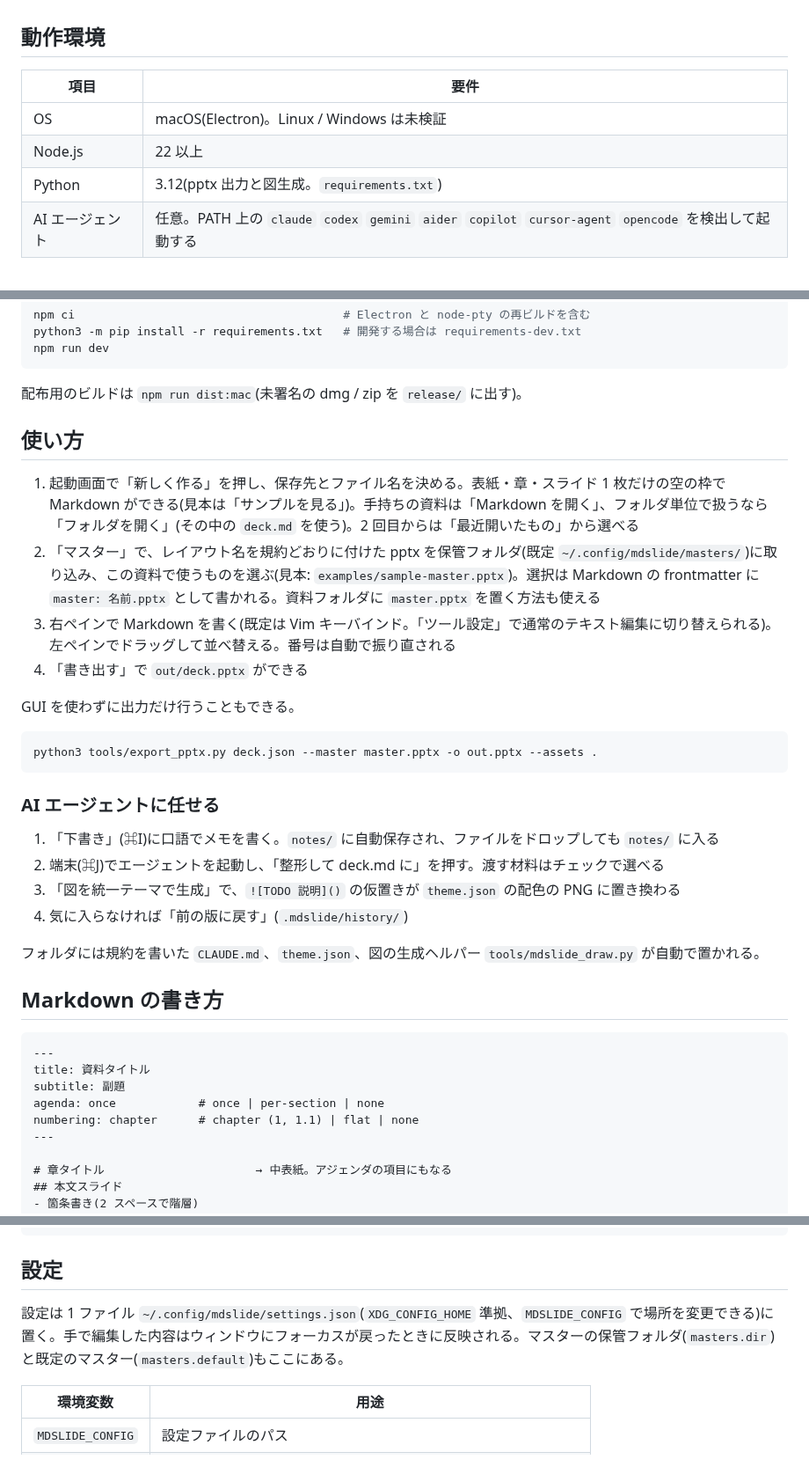
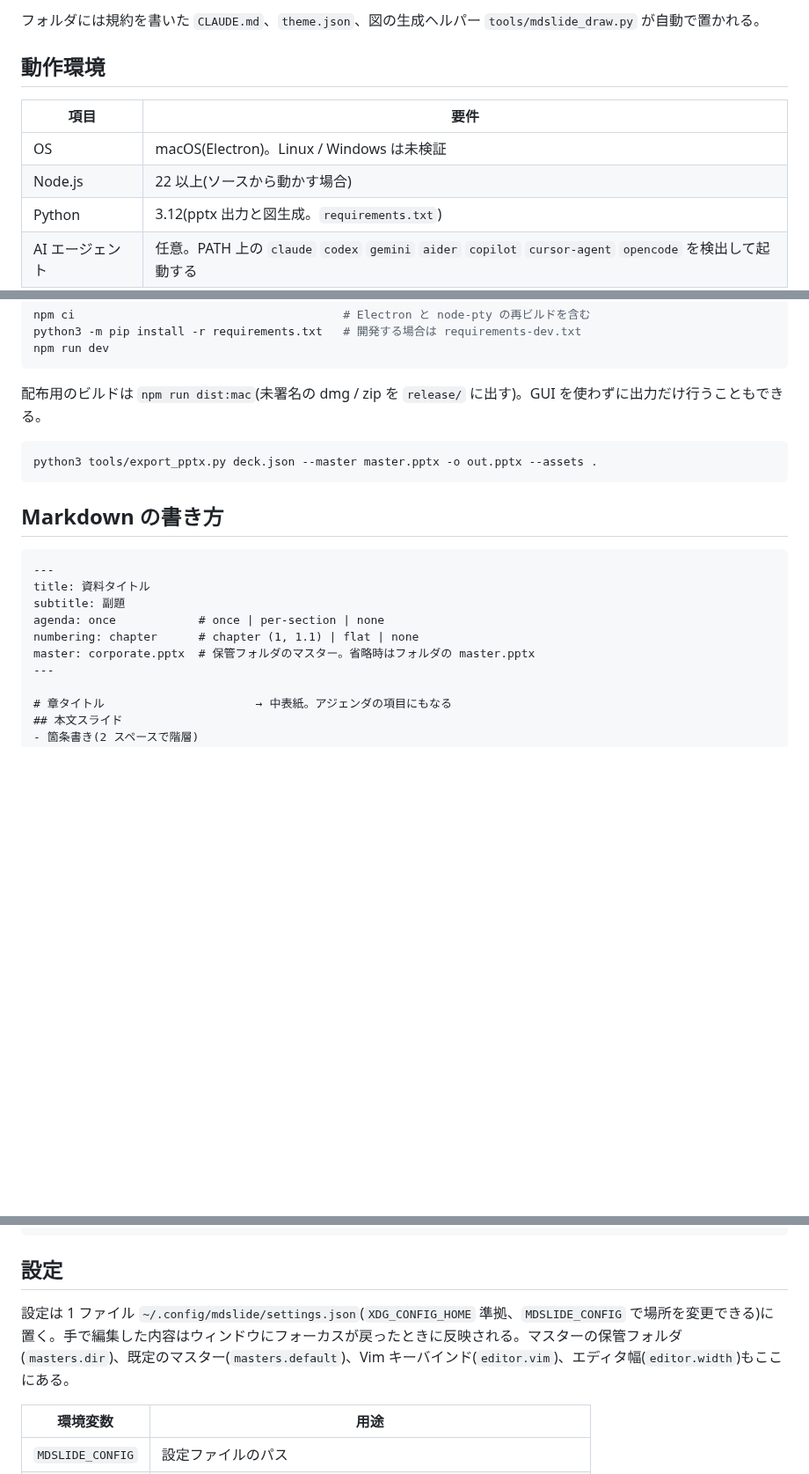
Before and after one commit to froggugugugu/mdslide, a Markdown page: README.md, 3 parts joined by grey strips. Shown at 88% size. GitHub-like rendering; blank space fills up the shorter version.

````diff
--- a/README.md
+++ b/README.md
@@ -16,10 +40,11 @@ Markdown を唯一の正として、報告用の PowerPoint 資料を作る macO
+フォルダには規約を書いた `CLAUDE.md`、`theme.json`、図の生成ヘルパー `tools/mdslide_draw.py` が自動で置かれる。
 
 ## 動作環境
 
 | 項目 | 要件 |
 | --- | --- |
 | OS | macOS(Electron)。Linux / Windows は未検証 |
-| Node.js | 22 以上 |
+| Node.js | 22 以上(ソースから動かす場合) |
 | Python | 3.12(pptx 出力と図生成。`requirements.txt`) |
 | AI エージェント | 任意。PATH 上の `claude` `codex` `gemini` `aider` `copilot` `cursor-agent` `opencode` を検出して起動する |
 
@@ -43,29 +68,11 @@ python3 -m pip install -r requirements.txt   # 開発する場合は requirement
 npm run dev
 ```
 
-配布用のビルドは `npm run dist:mac`(未署名の dmg / zip を `release/` に出す)。
-
-## 使い方
-
-1. 起動画面で「新しく作る」を押し、保存先とファイル名を決める。表紙・章・スライド 1 枚だけの空の枠で Markdown ができる(見本は「サンプルを見る」)。手持ちの資料は「Markdown を開く」、フォルダ単位で扱うなら「フォルダを開く」(その中の `deck.md` を使う)。2 回目からは「最近開いたもの」から選べる
-2. 「マスター」で、レイアウト名を規約どおりに付けた pptx を保管フォルダ(既定 `~/.config/mdslide/masters/`)に取り込み、この資料で使うものを選ぶ(見本: `examples/sample-master.pptx`)。選択は Markdown の frontmatter に `master: 名前.pptx` として書かれる。資料フォルダに `master.pptx` を置く方法も使える
-3. 右ペインで Markdown を書く(既定は Vim キーバインド。「ツール設定」で通常のテキスト編集に切り替えられる)。左ペインでドラッグして並べ替える。番号は自動で振り直される
-4. 「書き出す」で `out/deck.pptx` ができる
-
-GUI を使わずに出力だけ行うこともできる。
+配布用のビルドは `npm run dist:mac`(未署名の dmg / zip を `release/` に出す)。GUI を使わずに出力だけ行うこともできる。
 
 ```bash
 python3 tools/export_pptx.py deck.json --master master.pptx -o out.pptx --assets .
 ```
-
-### AI エージェントに任せる
-
-1. 「下書き」(⌘I)に口語でメモを書く。`notes/` に自動保存され、ファイルをドロップしても `notes/` に入る
-2. 端末(⌘J)でエージェントを起動し、「整形して deck.md に」を押す。渡す材料はチェックで選べる
-3. 「図を統一テーマで生成」で、`![TODO 説明]()` の仮置きが `theme.json` の配色の PNG に置き換わる
-4. 気に入らなければ「前の版に戻す」(`.mdslide/history/`)
-
-フォルダには規約を書いた `CLAUDE.md`、`theme.json`、図の生成ヘルパー `tools/mdslide_draw.py` が自動で置かれる。
 
 ## Markdown の書き方
 
@@ -75,6 +82,7 @@ title: 資料タイトル
 subtitle: 副題
 agenda: once            # once | per-section | none
 numbering: chapter      # chapter (1, 1.1) | flat | none
+master: corporate.pptx  # 保管フォルダのマスター。省略時はフォルダの master.pptx
 ---
 
 # 章タイトル                      → 中表紙。アジェンダの項目にもなる
@@ -131,7 +139,7 @@ my-deck/
 
 ## 設定
 
-設定は 1 ファイル `~/.config/mdslide/settings.json`(`XDG_CONFIG_HOME` 準拠、`MDSLIDE_CONFIG` で場所を変更できる)に置く。手で編集した内容はウィンドウにフォーカスが戻ったときに反映される。マスターの保管フォルダ(`masters.dir`)と既定のマスター(`masters.default`)もここにある。
+設定は 1 ファイル `~/.config/mdslide/settings.json`(`XDG_CONFIG_HOME` 準拠、`MDSLIDE_CONFIG` で場所を変更できる)に置く。手で編集した内容はウィンドウにフォーカスが戻ったときに反映される。マスターの保管フォルダ(`masters.dir`)、既定のマスター(`masters.default`)、Vim キーバインド(`editor.vim`)、エディタ幅(`editor.width`)もここにある。
 
 | 環境変数 | 用途 |
 | --- | --- |
````
Also changed, not shown: other parts of README.md (+34 -10 lines), CLAUDE.md (+2 -1 lines), docs/media/demo.gif (added), 4 other files.
